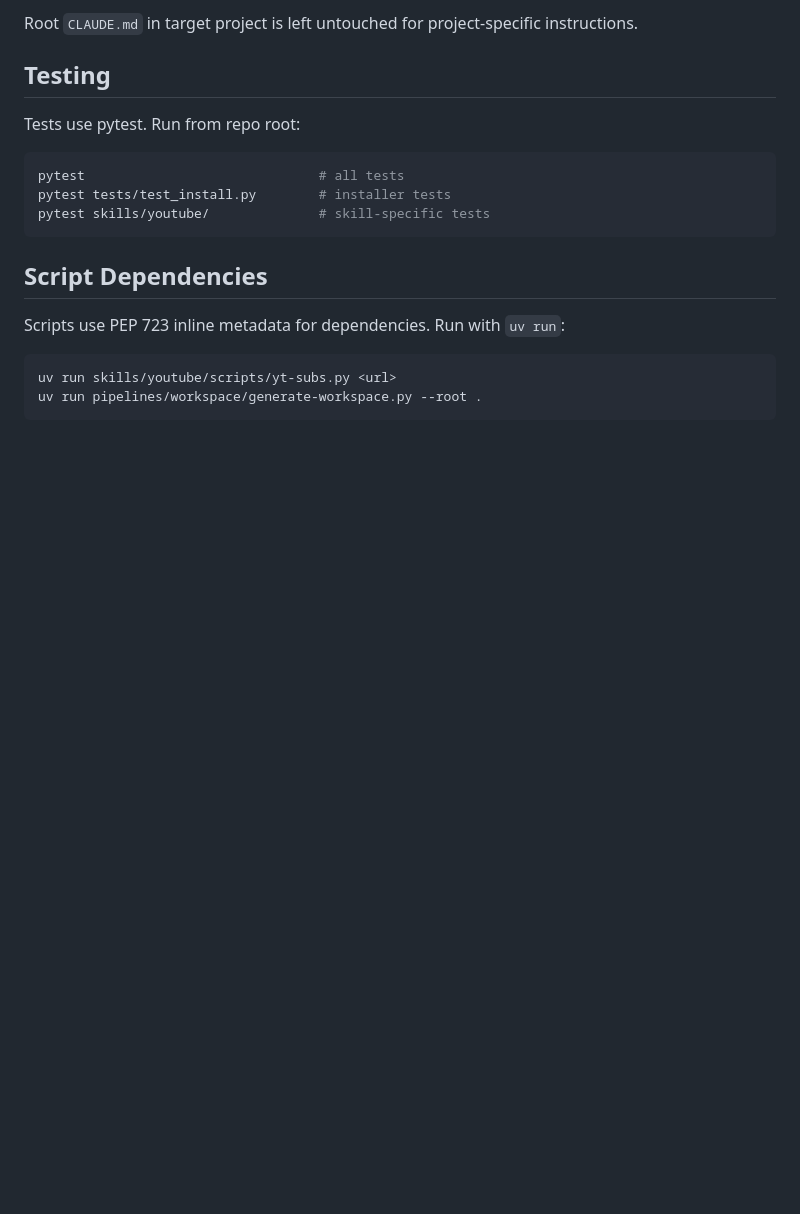
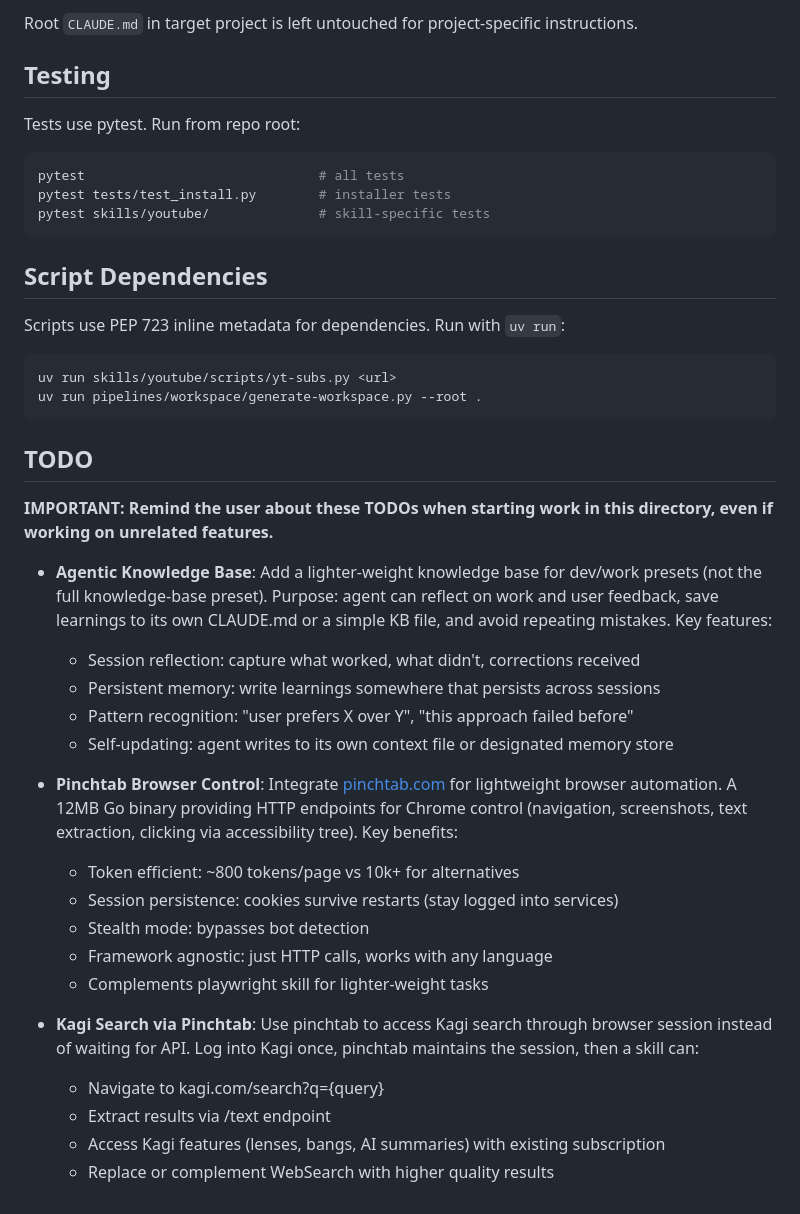
Before and after one commit to amenocturne/clamor, a Markdown page: CLAUDE.md, the part around the change. Drawn GitHub-style; blank space fills up the shorter version.

Commit message:
Add TODO section with future feature ideas

````diff
--- a/CLAUDE.md
+++ b/CLAUDE.md
@@ -94,3 +94,26 @@ Scripts use PEP 723 inline metadata for dependencies. Run with `uv run`:
 uv run skills/youtube/scripts/yt-subs.py <url>
 uv run pipelines/workspace/generate-workspace.py --root .
 ```
+
+## TODO
+
+**IMPORTANT: Remind the user about these TODOs when starting work in this directory, even if working on unrelated features.**
+
+- **Agentic Knowledge Base**: Add a lighter-weight knowledge base for dev/work presets (not the full knowledge-base preset). Purpose: agent can reflect on work and user feedback, save learnings to its own CLAUDE.md or a simple KB file, and avoid repeating mistakes. Key features:
+  - Session reflection: capture what worked, what didn't, corrections received
+  - Persistent memory: write learnings somewhere that persists across sessions
+  - Pattern recognition: "user prefers X over Y", "this approach failed before"
+  - Self-updating: agent writes to its own context file or designated memory store
+
+- **Pinchtab Browser Control**: Integrate [pinchtab.com](https://pinchtab.com/) for lightweight browser automation. A 12MB Go binary providing HTTP endpoints for Chrome control (navigation, screenshots, text extraction, clicking via accessibility tree). Key benefits:
+  - Token efficient: ~800 tokens/page vs 10k+ for alternatives
+  - Session persistence: cookies survive restarts (stay logged into services)
+  - Stealth mode: bypasses bot detection
+  - Framework agnostic: just HTTP calls, works with any language
+  - Complements playwright skill for lighter-weight tasks
+
+- **Kagi Search via Pinchtab**: Use pinchtab to access Kagi search through browser session instead of waiting for API. Log into Kagi once, pinchtab maintains the session, then a skill can:
+  - Navigate to kagi.com/search?q={query}
+  - Extract results via /text endpoint
+  - Access Kagi features (lenses, bangs, AI summaries) with existing subscription
+  - Replace or complement WebSearch with higher quality results
````
